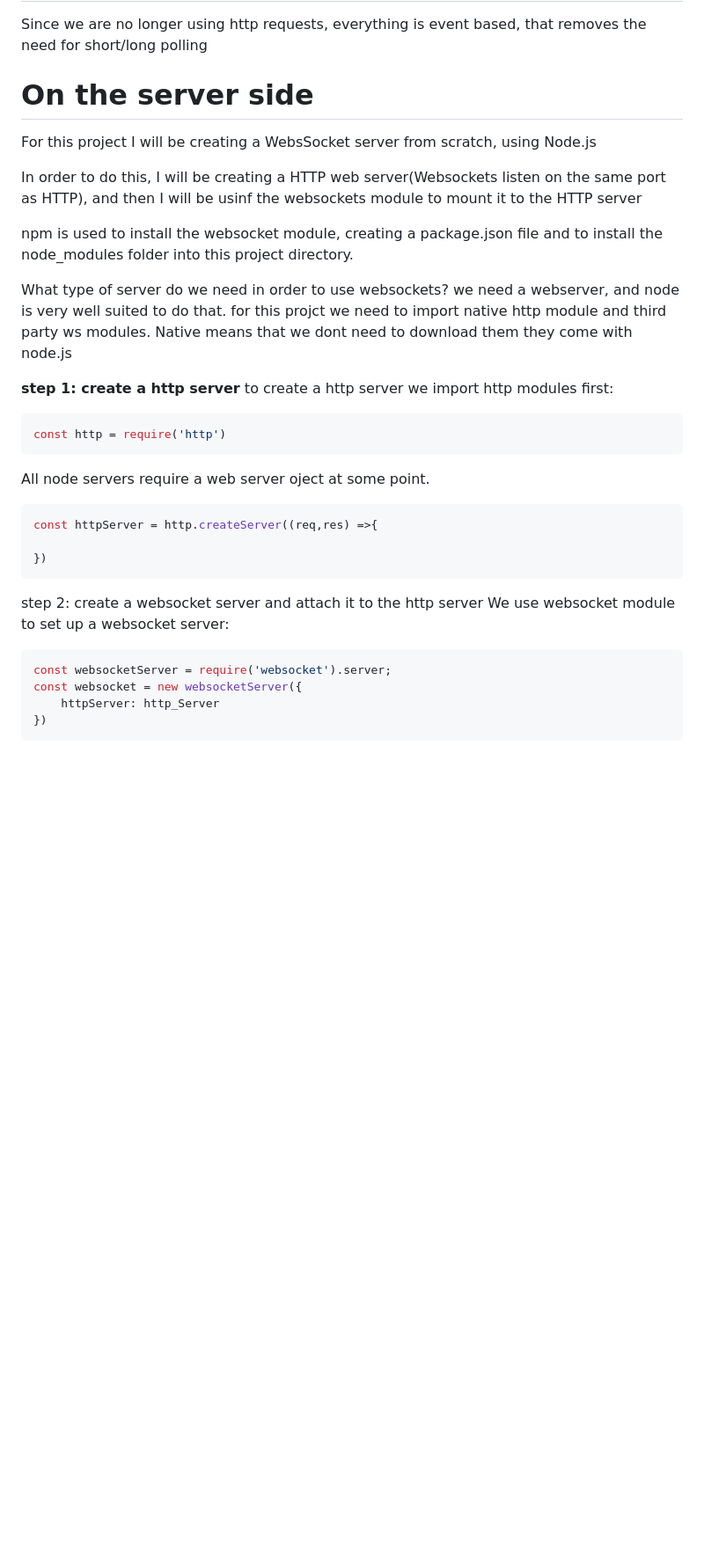
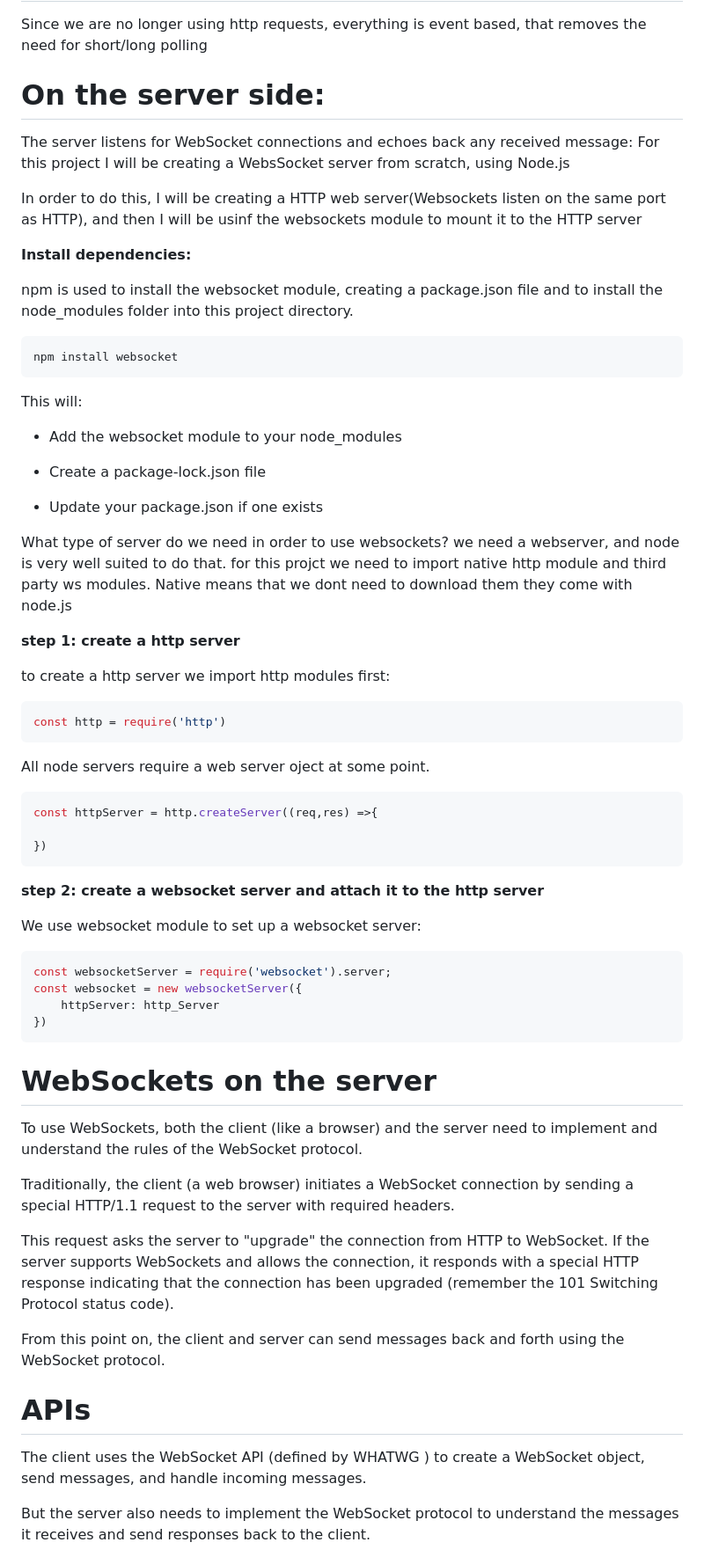
Before and after one commit to samirahekmati/websockets, a Markdown page: README.md, the part around one of its changes. Shown at 88% size. Rendered like a GitHub page; blank space fills up the shorter version.

````diff
--- a/README.md
+++ b/README.md
@@ -38,12 +68,31 @@ When this runs:
 Since we are no longer using http requests, everything is event based, that removes the need for short/long polling
 
 
-# On the server side
+# On the server side:
+The server listens for WebSocket connections and echoes back any received message:
 For this project I will be creating a WebsSocket server from scratch, using Node.js
 
 In order to do this, I will be creating a HTTP web server(Websockets listen on the same port as HTTP), and then I will be usinf the websockets module to mount it to the HTTP server
 
+**Install dependencies:**
+
 npm is used to install the websocket module, creating a package.json file and to install the node_modules folder into this project directory.
+
+```javascript
+npm install websocket
+```
+
+This will:
+
+- Add the websocket module to your node_modules
+
+- Create a package-lock.json file
+
+- Update your package.json if one exists
+
+
+
+
 
 What type of server do we need in order to use websockets?
 we need a webserver, and node is very well suited to do that.
@@ -51,6 +100,7 @@ for this projct we need to import native http module and third party ws modules.
 
 
 **step 1: create a http server**
+
 to create a http server we import http modules first:
 ```javascript
 const http = require('http')
@@ -63,7 +113,8 @@ const httpServer = http.createServer((req,res) =>{
 })
 ```
 
-step 2: create a websocket server and attach it to the http server
+**step 2: create a websocket server and attach it to the http server**
+
 We use websocket module to set up a websocket server:
 
 ```javascript
@@ -72,3 +123,18 @@ const websocket = new websocketServer({
     httpServer: http_Server
 })
 ```
+
+# WebSockets on the server
+To use WebSockets, both the client (like a browser) and the server need to implement and understand the rules of the WebSocket protocol.
+
+Traditionally, the client (a web browser) initiates a WebSocket connection by sending a special HTTP/1.1 request to the server with required headers.
+
+This request asks the server to "upgrade" the connection from HTTP to WebSocket. If the server supports WebSockets and allows the connection, it responds with a special HTTP response indicating that the connection has been upgraded (remember the 101 Switching Protocol status code).
+
+From this point on, the client and server can send messages back and forth using the WebSocket protocol.
+
+# APIs
+The client uses the WebSocket API (defined by WHATWG ) to create a WebSocket object, send messages, and handle incoming messages.
+
+But the server also needs to implement the WebSocket protocol to understand the messages it receives and send responses back to the client.
+
````
Also changed, not shown: other parts of README.md (+78 -3 lines).
